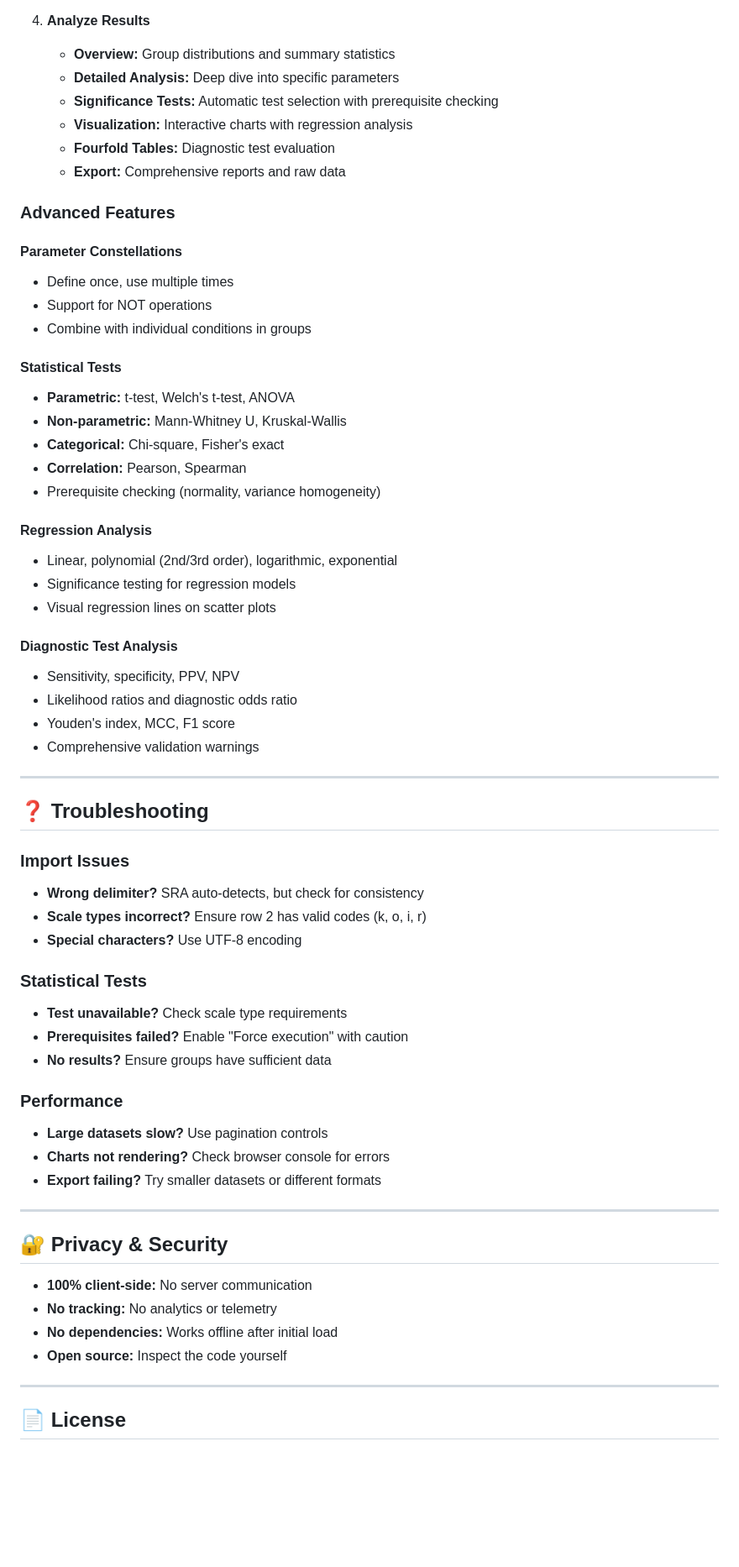
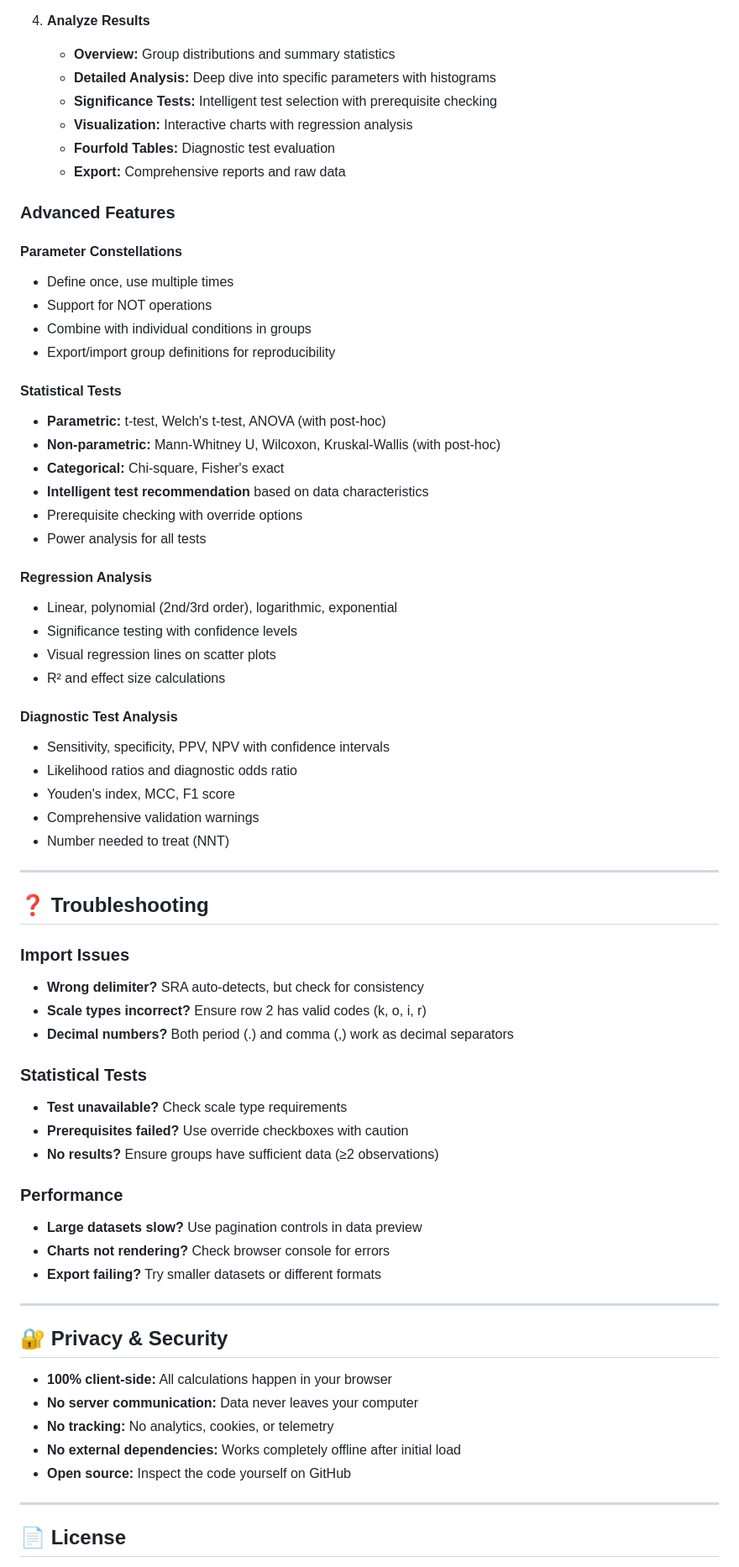
Before and after one commit to reisigrobert/sra, a Markdown page: README.md, the part around one of its changes. Shown at 84% size. GitHub-like rendering; blank space fills up the shorter version.

```diff
--- a/README.md
+++ b/README.md
@@ -119,8 +126,8 @@ your-folder/
 
 4. **Analyze Results**
    - **Overview:** Group distributions and summary statistics
-   - **Detailed Analysis:** Deep dive into specific parameters
-   - **Significance Tests:** Automatic test selection with prerequisite checking
+   - **Detailed Analysis:** Deep dive into specific parameters with histograms
+   - **Significance Tests:** Intelligent test selection with prerequisite checking
    - **Visualization:** Interactive charts with regression analysis
    - **Fourfold Tables:** Diagnostic test evaluation
    - **Export:** Comprehensive reports and raw data
@@ -131,24 +138,28 @@ your-folder/
 - Define once, use multiple times
 - Support for NOT operations
 - Combine with individual conditions in groups
+- Export/import group definitions for reproducibility
 
 #### Statistical Tests
-- **Parametric:** t-test, Welch's t-test, ANOVA
-- **Non-parametric:** Mann-Whitney U, Kruskal-Wallis
+- **Parametric:** t-test, Welch's t-test, ANOVA (with post-hoc)
+- **Non-parametric:** Mann-Whitney U, Wilcoxon, Kruskal-Wallis (with post-hoc)
 - **Categorical:** Chi-square, Fisher's exact
-- **Correlation:** Pearson, Spearman
-- Prerequisite checking (normality, variance homogeneity)
+- **Intelligent test recommendation** based on data characteristics
+- Prerequisite checking with override options
+- Power analysis for all tests
 
 #### Regression Analysis
 - Linear, polynomial (2nd/3rd order), logarithmic, exponential
-- Significance testing for regression models
+- Significance testing with confidence levels
 - Visual regression lines on scatter plots
+- R² and effect size calculations
 
 #### Diagnostic Test Analysis
-- Sensitivity, specificity, PPV, NPV
+- Sensitivity, specificity, PPV, NPV with confidence intervals
 - Likelihood ratios and diagnostic odds ratio
 - Youden's index, MCC, F1 score
 - Comprehensive validation warnings
+- Number needed to treat (NNT)
 
 ---
 
@@ -157,15 +168,15 @@ your-folder/
 ### Import Issues
 - **Wrong delimiter?** SRA auto-detects, but check for consistency
 - **Scale types incorrect?** Ensure row 2 has valid codes (k, o, i, r)
-- **Special characters?** Use UTF-8 encoding
+- **Decimal numbers?** Both period (.) and comma (,) work as decimal separators
 
 ### Statistical Tests
 - **Test unavailable?** Check scale type requirements
-- **Prerequisites failed?** Enable "Force execution" with caution
-- **No results?** Ensure groups have sufficient data
+- **Prerequisites failed?** Use override checkboxes with caution
+- **No results?** Ensure groups have sufficient data (≥2 observations)
 
 ### Performance
-- **Large datasets slow?** Use pagination controls
+- **Large datasets slow?** Use pagination controls in data preview
 - **Charts not rendering?** Check browser console for errors
 - **Export failing?** Try smaller datasets or different formats
 
@@ -173,10 +184,11 @@ your-folder/
 
 ## 🔐 Privacy & Security
 
-- **100% client-side:** No server communication
-- **No tracking:** No analytics or telemetry
-- **No dependencies:** Works offline after initial load
-- **Open source:** Inspect the code yourself
+- **100% client-side:** All calculations happen in your browser
+- **No server communication:** Data never leaves your computer
+- **No tracking:** No analytics, cookies, or telemetry
+- **No external dependencies:** Works completely offline after initial load
+- **Open source:** Inspect the code yourself on GitHub
 
 ---
 
```
Also changed, not shown: other parts of README.md (+33 -26 lines).
